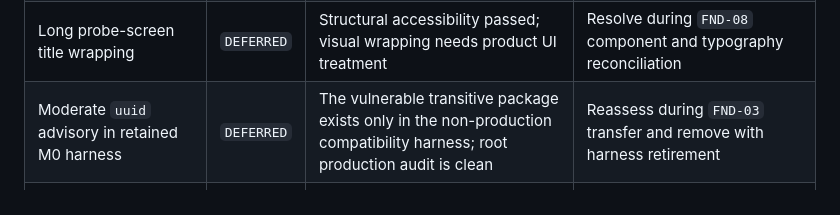
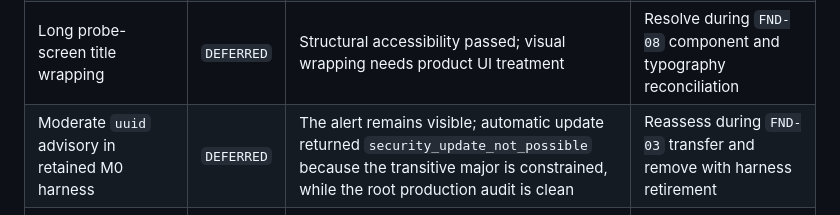
Before and after one commit to mnishanth02/littlearc-v2, a Markdown page: docs/implementation-status.md, the part around the change. Drawn GitHub-style.

```diff
--- a/docs/implementation-status.md
+++ b/docs/implementation-status.md
@@ -102,7 +102,7 @@ roadmap. This table should show only the next few actionable packages.
 | `spikes/native-compat` source harness | `RETAINED` | Reproducible M0 native configuration and OCR workaround evidence | Meet the harness-retirement trigger in Section 7 |
 | ML Kit core 5.0.0 pnpm override | `RETAINED` | Resolves the OCR wrapper's invalid React 17-era runtime dependency graph | Remove only when the wrapper publishes a compatible core dependency and all native checks remain green |
 | Long probe-screen title wrapping | `DEFERRED` | Structural accessibility passed; visual wrapping needs product UI treatment | Resolve during `FND-08` component and typography reconciliation |
-| Moderate `uuid` advisory in retained M0 harness | `DEFERRED` | The vulnerable transitive package exists only in the non-production compatibility harness; root production audit is clean | Reassess during `FND-03` transfer and remove with harness retirement |
+| Moderate `uuid` advisory in retained M0 harness | `DEFERRED` | The alert remains visible; automatic update returned `security_update_not_possible` because the transitive major is constrained, while the root production audit is clean | Reassess during `FND-03` transfer and remove with harness retirement |
 | Renovate GitHub App authorization | `DEFERRED` | Validated configuration is committed; interactive App authorization was unavailable in this session and is not a CI baseline blocker | Install from the Renovate GitHub App page and confirm its dependency dashboard |
 
 ## 9. Update Protocol
```
Also changed, not shown: docs/fnd-02-implementation-evidence.md (+10 -1 lines).
